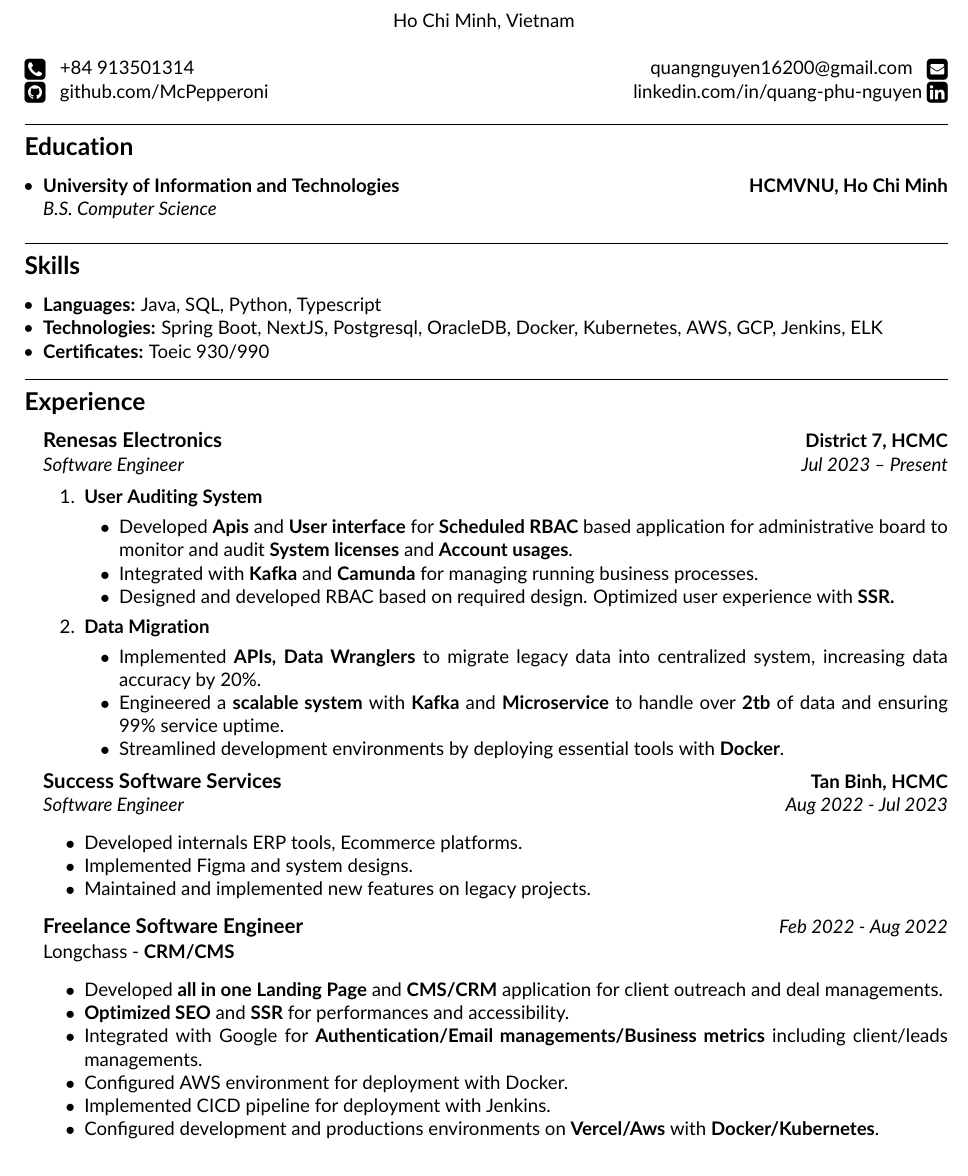
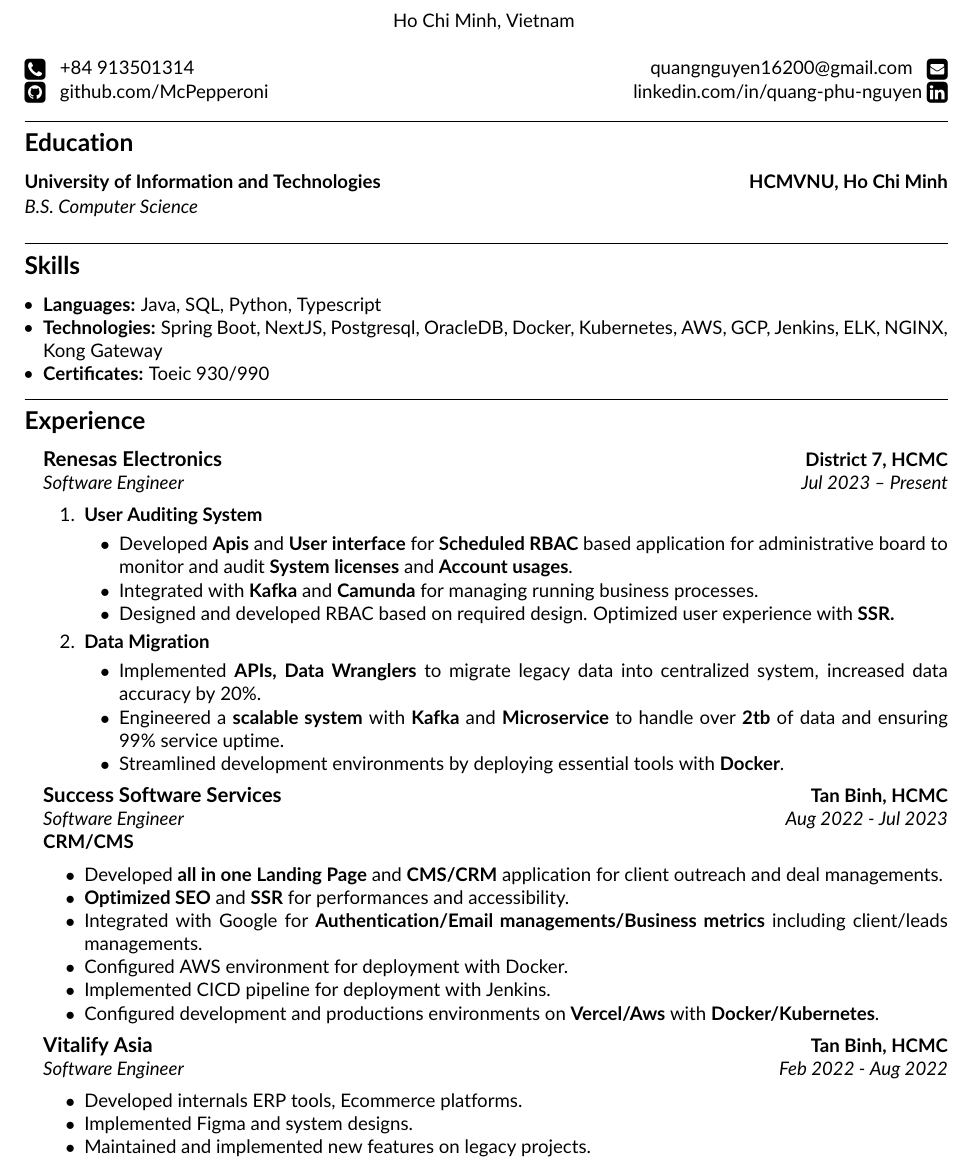
Before and after one commit to McPepperoni/Resume, a LaTeX CV (RESUME-NGUYEN-PHU-QUANG-SOFTWARE-ENGINEER.tex): part of the page, cut so that both start at the same text. Compiled offline with pdfLaTeX.

Commit message:
update timeline

```diff
--- a/RESUME-NGUYEN-PHU-QUANG-SOFTWARE-ENGINEER.tex
+++ b/RESUME-NGUYEN-PHU-QUANG-SOFTWARE-ENGINEER.tex
@@ -55,19 +55,11 @@
 \hrule
 \vspace{-1em}
 \subsection*{\Large Education}
-
-\begin{itemize}[leftmargin=1em]
-    \parskip=0.1em
-
-    \item
 \headerrow
 {\textbf{University of Information and Technologies}}
 {\textbf{HCMVNU, Ho Chi Minh}}
 \headerrow
-          {\emph{B.S. Computer Science}}
-
-
-\end{itemize}
+{\emph{B.S. Computer Science}}\\
 \hrule
 \vspace{-1em}
 \subsection*{\Large Skills}
@@ -76,7 +68,7 @@
     \item \textbf{Languages:}
           Java, SQL, Python, Typescript
     \item \textbf{Technologies:}
-          Spring Boot, NextJS, Postgresql, OracleDB, Docker, Kubernetes, AWS, GCP, Jenkins, ELK
+          Spring Boot, NextJS, Postgresql, OracleDB, Docker, Kubernetes, AWS, GCP, Jenkins, ELK, NGINX, Kong Gateway
     \item \textbf{Certificates:}
           Toeic 930/990
 \end{itemize}
@@ -110,7 +102,7 @@
                     {\textbf{Data Migration}}
 
                     \begin{itemize*}
-                        \item Implemented \textbf{APIs, Data Wranglers} to migrate legacy data into centralized system, increasing data accuracy by 20\%.
+                        \item Implemented \textbf{APIs, Data Wranglers} to migrate legacy data into centralized system, increased data accuracy by 20\%.
                         \item Engineered a \textbf{scalable system} with \textbf{Kafka} and \textbf{Microservice} to handle over \textbf{2tb} of data and ensuring 99\% service uptime.
                         \item Streamlined development environments by deploying essential tools with \textbf{Docker}.
                     \end{itemize*}
@@ -122,20 +114,7 @@
           \headerrow
           {\emph{Software Engineer}}
           {\emph{Aug 2022 - Jul 2023}}
-
-
-        \begin{itemize*}
-            \item Developed internals ERP tools, Ecommerce platforms.
-            \item Implemented Figma and system designs.
-            \item Maintained and implemented new features on legacy projects.
-        \end{itemize*}
-        \item
-          \headerrow
-          {\large\textbf{Freelance Software Engineer}}
-          {\emph{Feb 2022 - Aug 2022}}
-
-        Longchass - \textbf{CRM/CMS}
-
+          \textbf{CRM/CMS}
           \begin{itemize*}
               \item Developed \textbf{all in one} \textbf{Landing Page} and \textbf{CMS/CRM} application for client outreach and deal managements.
               \item \textbf{Optimized SEO} and \textbf{SSR} for performances and accessibility.
@@ -144,8 +123,18 @@
               \item Implemented CICD pipeline for deployment with Jenkins.
               \item Configured development and productions environments on \textbf{Vercel/Aws} with \textbf{Docker/Kubernetes}.
           \end{itemize*}
+
+    \item
+          \headerrow
+          {\large\textbf{Vitalify Asia}}
+          {\textbf{Tan Binh, HCMC}}
+          \headerrow
+          {\emph{Software Engineer}}
+          {\emph{Feb 2022 - Aug 2022}}
+          \begin{itemize*}
+              \item Developed internals ERP tools, Ecommerce platforms.
+              \item Implemented Figma and system designs.
+              \item Maintained and implemented new features on legacy projects.
+          \end{itemize*}
 \end{itemize}
-
-
-
 \end{document}
```
Also changed, not shown: 3 other files. Lines whose indentation alone changed are shown as unchanged.
